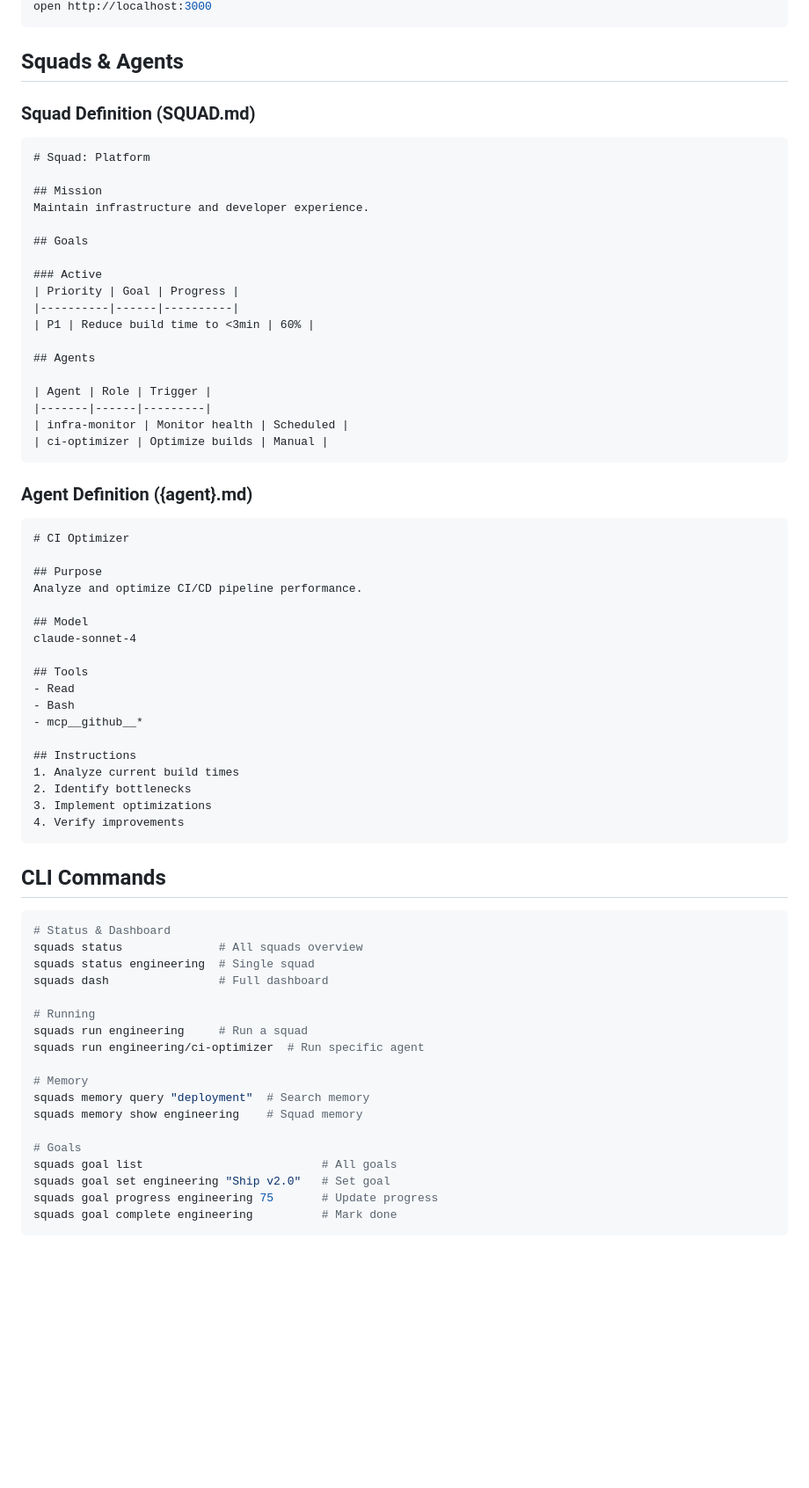
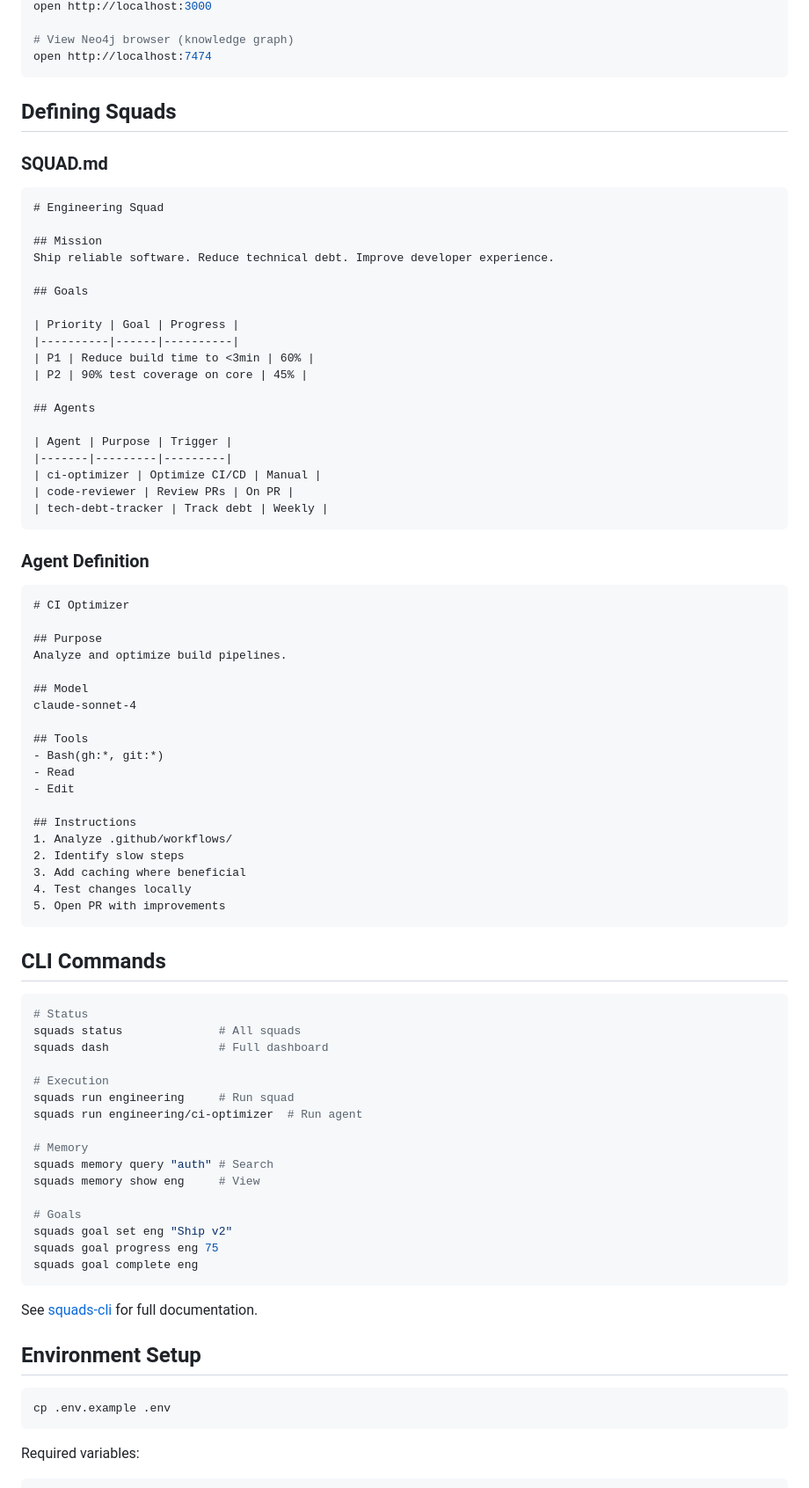
Before and after one commit to agents-squads/agents-squads, a Markdown page: README.md, the part around one of its changes. Shown at 88% size. Drawn GitHub-style; blank space fills up the shorter version.

````diff
--- a/README.md
+++ b/README.md
@@ -68,72 +99,87 @@ docker compose up -d
 open http://localhost:3000
+
+# View Neo4j browser (knowledge graph)
+open http://localhost:7474
 ```
 
-## Squads & Agents
+## Defining Squads
 
-### Squad Definition (SQUAD.md)
+### SQUAD.md
 
 ```markdown
-# Squad: Platform
+# Engineering Squad
 
 ## Mission
-Maintain infrastructure and developer experience.
+Ship reliable software. Reduce technical debt. Improve developer experience.
 
 ## Goals
 
-### Active
 | Priority | Goal | Progress |
 |----------|------|----------|
 | P1 | Reduce build time to <3min | 60% |
+| P2 | 90% test coverage on core | 45% |
 
 ## Agents
 
-| Agent | Role | Trigger |
-|-------|------|---------|
-| infra-monitor | Monitor health | Scheduled |
-| ci-optimizer | Optimize builds | Manual |
+| Agent | Purpose | Trigger |
+|-------|---------|---------|
+| ci-optimizer | Optimize CI/CD | Manual |
+| code-reviewer | Review PRs | On PR |
+| tech-debt-tracker | Track debt | Weekly |
 ```
 
-### Agent Definition ({agent}.md)
+### Agent Definition
 
 ```markdown
 # CI Optimizer
 
 ## Purpose
-Analyze and optimize CI/CD pipeline performance.
+Analyze and optimize build pipelines.
 
 ## Model
 claude-sonnet-4
 
 ## Tools
+- Bash(gh:*, git:*)
 - Read
-- Bash
-- mcp__github__*
+- Edit
 
 ## Instructions
-1. Analyze current build times
-2. Identify bottlenecks
-3. Implement optimizations
-4. Verify improvements
+1. Analyze .github/workflows/
+2. Identify slow steps
+3. Add caching where beneficial
+4. Test changes locally
+5. Open PR with improvements
 ```
 
 ## CLI Commands
 
 ```bash
-# Status & Dashboard
-squads status              # All squads overview
-squads status engineering  # Single squad
+# Status
+squads status              # All squads
 squads dash                # Full dashboard
 
-# Running
-squads run engineering     # Run a squad
-squads run engineering/ci-optimizer  # Run specific agent
+# Execution
+squads run engineering     # Run squad
+squads run engineering/ci-optimizer  # Run agent
 
 # Memory
-squads memory query "deployment"  # Search memory
-squads memory show engineering    # Squad memory
+squads memory query "auth" # Search
+squads memory show eng     # View
 
 # Goals
-squads goal list                          # All goals
-squads goal set engineering "Ship v2.0"   # Set goal
-squads goal progress engineering 75       # Update progress
-squads goal complete engineering          # Mark done
+squads goal set eng "Ship v2"
+squads goal progress eng 75
+squads goal complete eng
+```
+
+See [squads-cli](https://github.com/agents-squads/squads-cli) for full documentation.
+
+## Environment Setup
+
+```bash
+cp .env.example .env
+```
+
+Required variables:
+
````
Also changed, not shown: other parts of README.md (+83 -52 lines).
